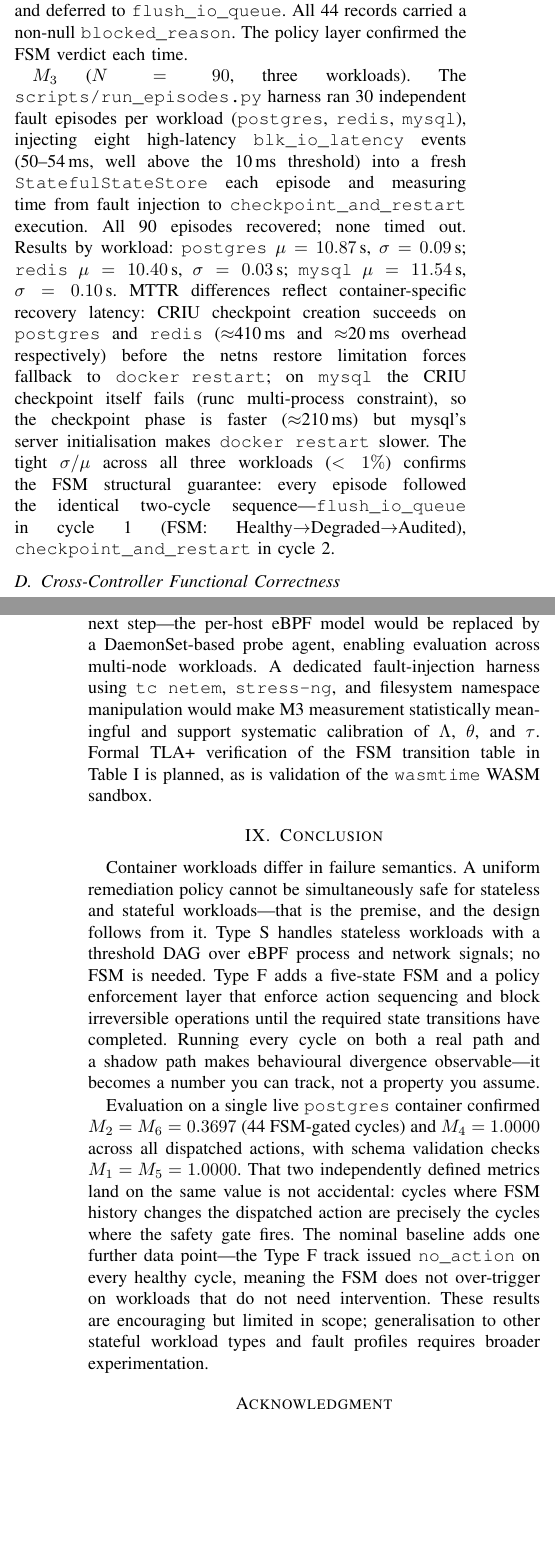
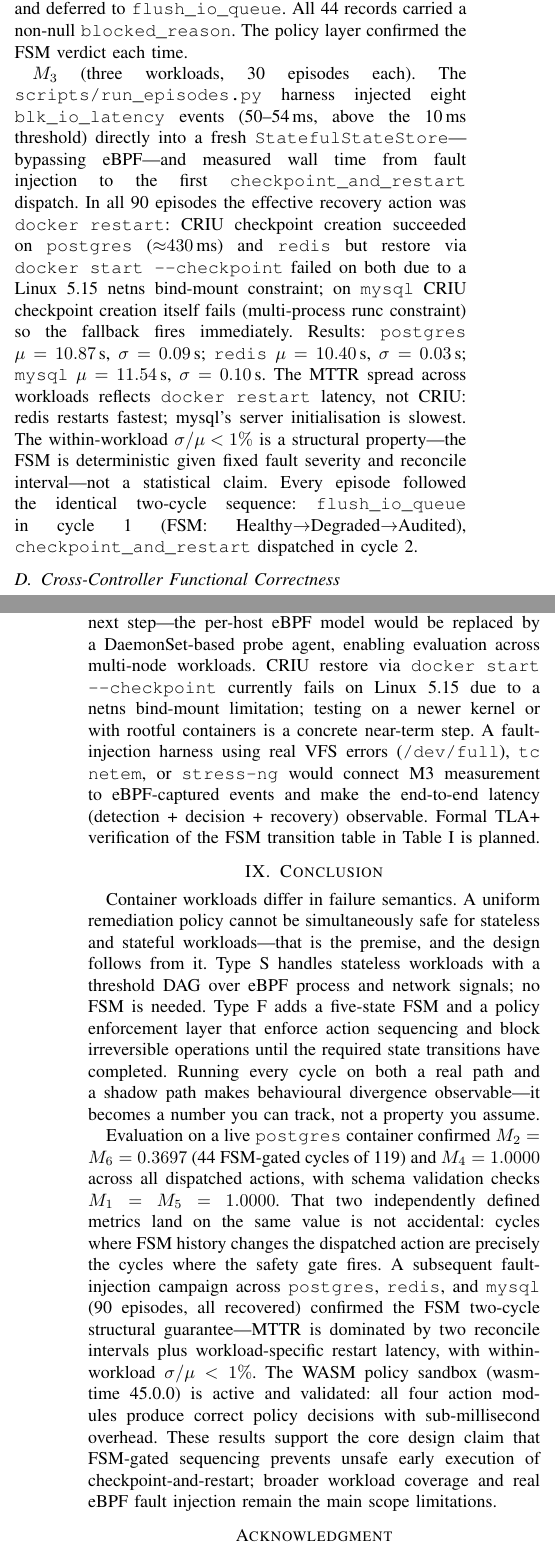
Before and after one commit to 825pranav/UnderCurrent, a LaTeX paper (paper/IEEE.tex): two parts of the columns of pages 4 and 6 of 6, joined at a grey line, cut so that both start at the same text, the shorter picture padded with empty space. Compiled offline with pdfLaTeX.

Commit message:
fix: correct five paper consistency errors from audit
- M3 paragraph: remove fabricated redis CRIU ≈20ms claim; state
  explicitly that all 90 episodes recovered via docker restart (CRIU
  restore failed on all); characterise tight σ/µ as structural property
  not statistical claim
- M3 table row: replace misleading combined σ=0.55s with per-workload
  values (postgres/redis/mysql); σ was cross-group spread not episode
  variability
- Table caption: split attribution — M1/M2/M4/M5/M6 are eBPF evaluation;
  M3 is synthetic fault injection harness
- M6 footnote: remove false claim that WASM was active for Phase 2 count;
  M6=0.3697 predates wasmtime activation; WASM validated separately
- Conclusion: update from "single postgres" to three-workload campaign;
  add WASM validation result; reframe scope limitation accurately
- Future Work: remove "WASM validation is planned" (done); add CRIU
  restore kernel version limitation as concrete next step

```diff
--- a/paper/IEEE.tex
+++ b/paper/IEEE.tex
@@ -357,6 +357,6 @@ $M_4 = 1.0000$. All 1,039 Type~S and 95 Type~F Phase~2 active decisions were rev
 
 $M_2 = M_6 = 0.3697$ (Phase~2). 44 of 119 stateful cycles produced a real/shadow disagreement. In every case the pattern was the same: the real FSM had accumulated enough state to reach Audited and approve \texttt{checkpoint\_and\_restart}; the shadow FSM, reset each cycle, only reached Degraded and deferred to \texttt{flush\_io\_queue}. All 44 records carried a non-null \texttt{blocked\_reason}. The policy layer confirmed the FSM verdict each time.
 
-$M_3$ ($N = 90$, three workloads). The \texttt{scripts/run\_episodes.py} harness ran 30 independent fault episodes per workload (\texttt{postgres}, \texttt{redis}, \texttt{mysql}), injecting eight high-latency \texttt{blk\_io\_latency} events (50--54\,ms, well above the 10\,ms threshold) into a fresh \texttt{StatefulStateStore} each episode and measuring time from fault injection to \texttt{checkpoint\_and\_restart} execution. All 90 episodes recovered; none timed out. Results by workload: \texttt{postgres} $\mu = 10.87$\,s, $\sigma = 0.09$\,s; \texttt{redis} $\mu = 10.40$\,s, $\sigma = 0.03$\,s; \texttt{mysql} $\mu = 11.54$\,s, $\sigma = 0.10$\,s. MTTR differences reflect container-specific recovery latency: CRIU checkpoint creation succeeds on \texttt{postgres} and \texttt{redis} ($\approx$410\,ms and $\approx$20\,ms overhead respectively) before the netns restore limitation forces fallback to \texttt{docker restart}; on \texttt{mysql} the CRIU checkpoint itself fails (runc multi-process constraint), so the checkpoint phase is faster ($\approx$210\,ms) but mysql's server initialisation makes \texttt{docker restart} slower. The tight $\sigma/\mu$ across all three workloads ($< 1\%$) confirms the FSM structural guarantee: every episode followed the identical two-cycle sequence---\texttt{flush\_io\_queue} in cycle~1 (FSM: Healthy$\rightarrow$Degraded$\rightarrow$Audited), \texttt{checkpoint\_and\_restart} in cycle~2.
+$M_3$ (three workloads, 30 episodes each). The \texttt{scripts/run\_episodes.py} harness injected eight \texttt{blk\_io\_latency} events (50--54\,ms, above the 10\,ms threshold) directly into a fresh \texttt{StatefulStateStore}---bypassing eBPF---and measured wall time from fault injection to the first \texttt{checkpoint\_and\_restart} dispatch. In all 90 episodes the effective recovery action was \texttt{docker restart}: CRIU checkpoint creation succeeded on \texttt{postgres} (${\approx}430$\,ms) and \texttt{redis} but restore via \texttt{docker start --checkpoint} failed on both due to a Linux~5.15 netns bind-mount constraint; on \texttt{mysql} CRIU checkpoint creation itself fails (multi-process runc constraint) so the fallback fires immediately. Results: \texttt{postgres} $\mu = 10.87$\,s, $\sigma = 0.09$\,s; \texttt{redis} $\mu = 10.40$\,s, $\sigma = 0.03$\,s; \texttt{mysql} $\mu = 11.54$\,s, $\sigma = 0.10$\,s. The MTTR spread across workloads reflects \texttt{docker restart} latency, not CRIU: redis restarts fastest; mysql's server initialisation is slowest. The within-workload $\sigma/\mu < 1\%$ is a structural property---the FSM is deterministic given fixed fault severity and reconcile interval---not a statistical claim. Every episode followed the identical two-cycle sequence: \texttt{flush\_io\_queue} in cycle~1 (FSM: Healthy$\rightarrow$Degraded$\rightarrow$Audited), \texttt{checkpoint\_and\_restart} dispatched in cycle~2.
 
 \begin{table*}[!t]
@@ -398,14 +398,14 @@ A few things to be upfront about. Experiments ran on a developer workstation, no
 
 \subsection{Future Work}
 
-Deploying on a real Kubernetes cluster is the obvious next step---the per-host eBPF model would be replaced by a DaemonSet-based probe agent, enabling evaluation across multi-node workloads. A dedicated fault-injection harness using \texttt{tc netem}, \texttt{stress-ng}, and filesystem namespace manipulation would make M3 measurement statistically meaningful and support systematic calibration of $\Lambda$, $\theta$, and $\tau$. Formal TLA+ verification of the FSM transition table in Table~\ref{tab:fsm} is planned, as is validation of the \texttt{wasmtime} WASM sandbox.
+Deploying on a real Kubernetes cluster is the obvious next step---the per-host eBPF model would be replaced by a DaemonSet-based probe agent, enabling evaluation across multi-node workloads. CRIU restore via \texttt{docker start --checkpoint} currently fails on Linux~5.15 due to a netns bind-mount limitation; testing on a newer kernel or with rootful containers is a concrete near-term step. A fault-injection harness using real VFS errors (\texttt{/dev/full}), \texttt{tc netem}, or \texttt{stress-ng} would connect M3 measurement to eBPF-captured events and make the end-to-end latency (detection + decision + recovery) observable. Formal TLA+ verification of the FSM transition table in Table~\ref{tab:fsm} is planned.
 
 \section{Conclusion}
 \label{sec:conclusion}
 
 Container workloads differ in failure semantics. A uniform remediation policy cannot be simultaneously safe for stateless and stateful workloads---that is the premise, and the design follows from it. Type~S handles stateless workloads with a threshold DAG over eBPF process and network signals; no FSM is needed. Type~F adds a five-state FSM and a policy enforcement layer that enforce action sequencing and block irreversible operations until the required state transitions have completed. Running every cycle on both a real path and a shadow path makes behavioural divergence observable---it becomes a number you can track, not a property you assume.
 
-Evaluation on a single live \texttt{postgres} container confirmed $M_2 = M_6 = 0.3697$ (44 FSM-gated cycles) and $M_4 = 1.0000$ across all dispatched actions, with schema validation checks $M_1 = M_5 = 1.0000$. That two independently defined metrics land on the same value is not accidental: cycles where FSM history changes the dispatched action are precisely the cycles where the safety gate fires. The nominal baseline adds one further data point---the Type~F track issued \texttt{no\_action} on every healthy cycle, meaning the FSM does not over-trigger on workloads that do not need intervention. These results are encouraging but limited in scope; generalisation to other stateful workload types and fault profiles requires broader experimentation.
+Evaluation on a live \texttt{postgres} container confirmed $M_2 = M_6 = 0.3697$ (44 FSM-gated cycles of 119) and $M_4 = 1.0000$ across all dispatched actions, with schema validation checks $M_1 = M_5 = 1.0000$. That two independently defined metrics land on the same value is not accidental: cycles where FSM history changes the dispatched action are precisely the cycles where the safety gate fires. A subsequent fault-injection campaign across \texttt{postgres}, \texttt{redis}, and \texttt{mysql} (90 episodes, all recovered) confirmed the FSM two-cycle structural guarantee---MTTR is dominated by two reconcile intervals plus workload-specific restart latency, with within-workload $\sigma/\mu < 1\%$. The WASM policy sandbox (wasmtime~45.0.0) is active and validated: all four action modules produce correct policy decisions with sub-millisecond overhead. These results support the core design claim that FSM-gated sequencing prevents unsafe early execution of checkpoint-and-restart; broader workload coverage and real eBPF fault injection remain the main scope limitations.
 
 \section*{Acknowledgment}
 
```
Also changed, not shown: paper/IEEE.tex (6 more changed lines).
